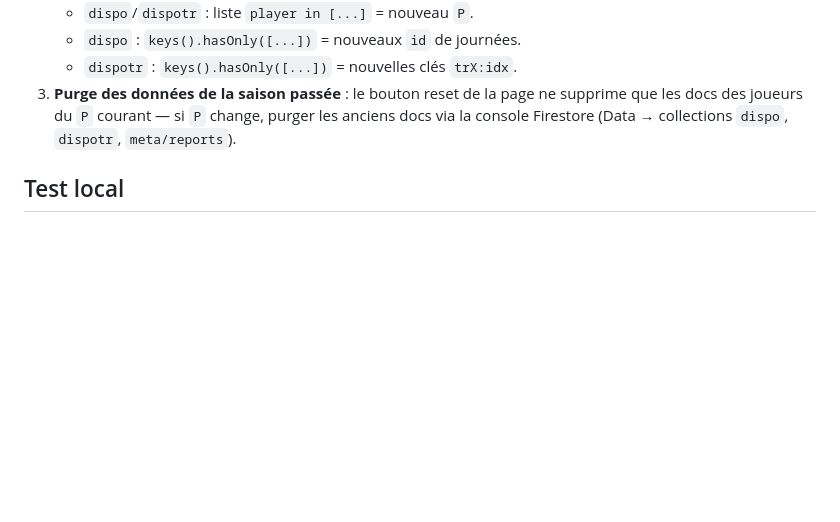
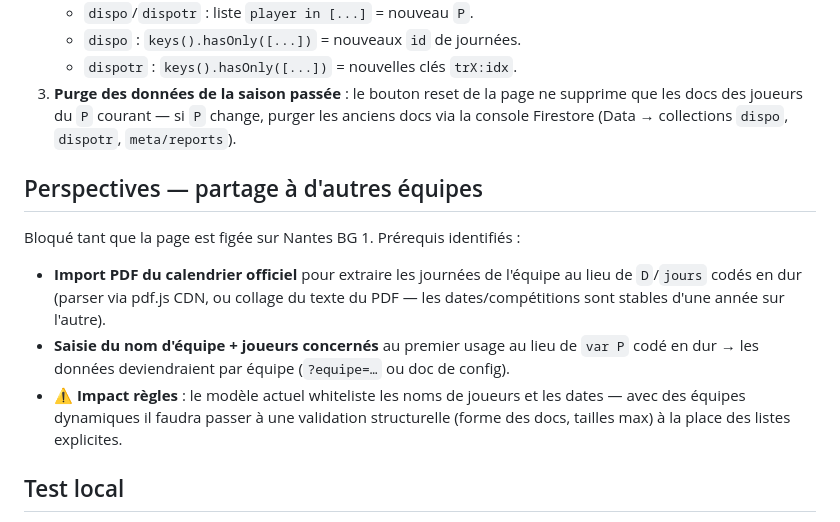
Before and after one commit to Ludoo-73/nantes-bg1-dispo, a Markdown page: AGENTS.md, the part around the change. GitHub-like rendering; blank space fills up the shorter version.

Commit message:
AGENTS : perspectives — prérequis au partage à d'autres équipes
Generated with [Devin](https://devin.ai)

Co-Authored-By: Devin <158243242+devin-ai-integration[bot]@users.noreply.github.com>

```diff
--- a/AGENTS.md
+++ b/AGENTS.md
@@ -68,6 +68,20 @@ deux dans le même mouvement :
    anciens docs via la console Firestore (Data → collections `dispo`, `dispotr`,
    `meta/reports`).
 
+## Perspectives — partage à d'autres équipes
+
+Bloqué tant que la page est figée sur Nantes BG 1. Prérequis identifiés :
+
+- **Import PDF du calendrier officiel** pour extraire les journées de l'équipe
+  au lieu de `D`/`jours` codés en dur (parser via pdf.js CDN, ou collage du
+  texte du PDF — les dates/compétitions sont stables d'une année sur l'autre).
+- **Saisie du nom d'équipe + joueurs concernés** au premier usage au lieu de
+  `var P` codé en dur → les données deviendraient par équipe
+  (`?equipe=…` ou doc de config).
+- **⚠ Impact règles** : le modèle actuel whiteliste les noms de joueurs et les
+  dates — avec des équipes dynamiques il faudra passer à une validation
+  structurelle (forme des docs, tailles max) à la place des listes explicites.
+
 ## Test local
 
 Ouvrir les fichiers en `file://` suffit pour l'UI (localStorage seul) — mais
```
